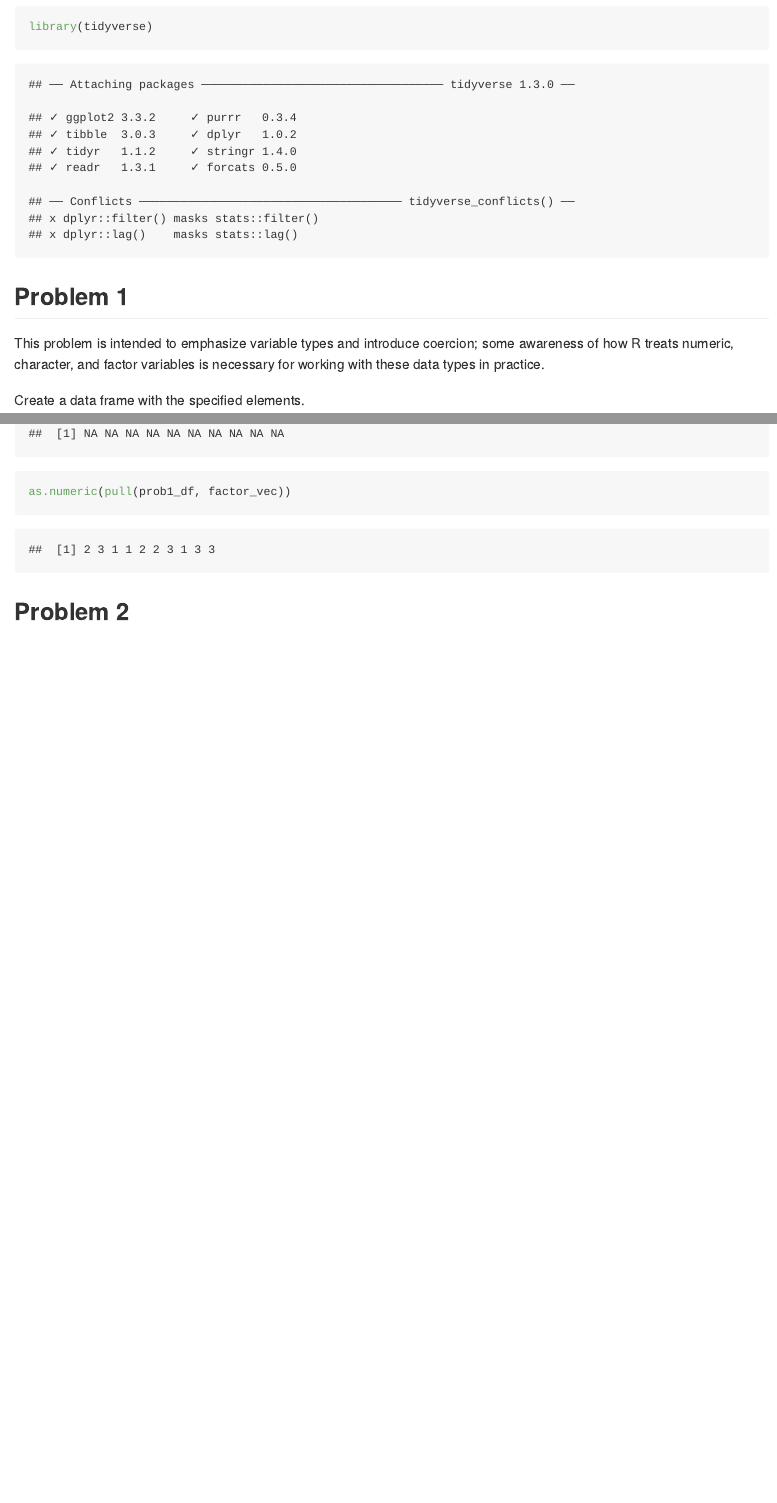
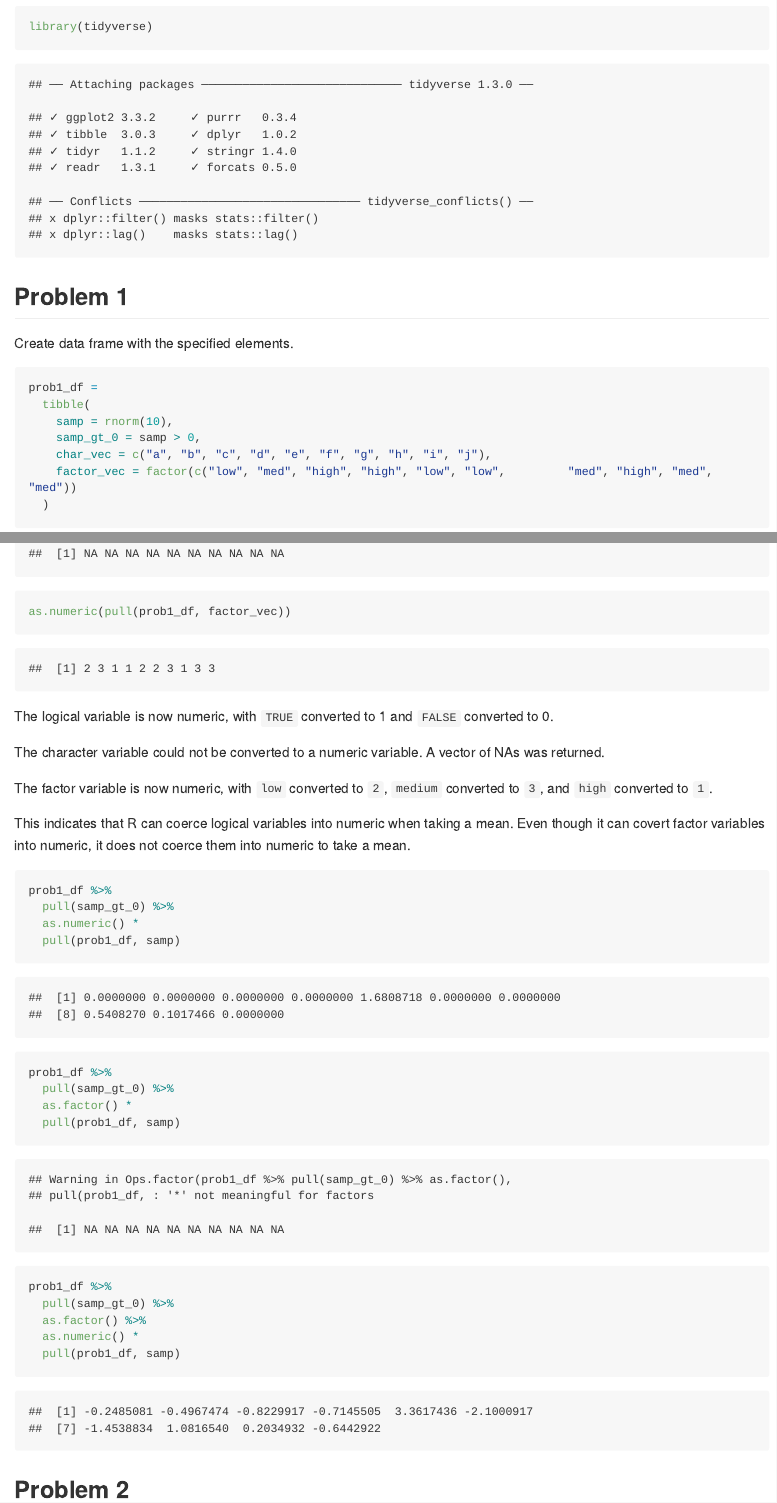
Before and after one commit to emilybamforth/p8105_hw1_egb2156, an R Markdown document (p8105_hw1_egb2156.Rmd): the page in a window 1100 px wide, from 180 px down, and a second part further down, joined at a grey line. The pictures show the output file p8105_hw1_egb2156.md that the author committed with the source, drawn offline in the style of GitHub; long lines of code are wrapped.

Commit message:
Continued work on prob 1

````diff
--- a/p8105_hw1_egb2156.Rmd
+++ b/p8105_hw1_egb2156.Rmd
@@ -12,9 +12,7 @@ library(tidyverse)
 
 ## Problem 1
 
-This problem is intended to emphasize variable types and introduce coercion; some awareness of how R treats numeric, character, and factor variables is necessary for working with these data types in practice.
-
-Create a data frame with the specified elements.
+Create data frame with the specified elements.
 
 ```{r}
 prob1_df =
@@ -46,8 +43,32 @@ as.numeric(pull(prob1_df, char_vec))
 as.numeric(pull(prob1_df, factor_vec))
 ```
 
+The logical variable is now numeric, with `TRUE` converted to 1 and `FALSE` converted to 0.
+
+The character variable could not be converted to a numeric variable. A vector of NAs was returned.
+
+The factor variable is now numeric, with `low` converted to `2`, `medium` converted to `3`, and `high` converted to `1`.
+
+This indicates that R can coerce logical variables into numeric when taking a mean. Even though it can covert factor variables into numeric, it does not coerce them into numeric to take a mean.
+
 ```{r}
-as.numeric(pull(prob1_df, samp_gt_0)) * pull(prob1_df, samp)
+
+prob1_df %>%
+  pull(samp_gt_0) %>%
+  as.numeric() *
+  pull(prob1_df, samp)
+
+prob1_df %>%
+  pull(samp_gt_0) %>%
+  as.factor() *
+  pull(prob1_df, samp)
+
+prob1_df %>%
+  pull(samp_gt_0) %>%
+  as.factor() %>%
+  as.numeric() *
+  pull(prob1_df, samp)
+
 ```
 
 ## Problem 2
````
Also changed, not shown: p8105_hw1_egb2156.md, p8105_hw1_egb2156.Rmd (7 more changed lines).
